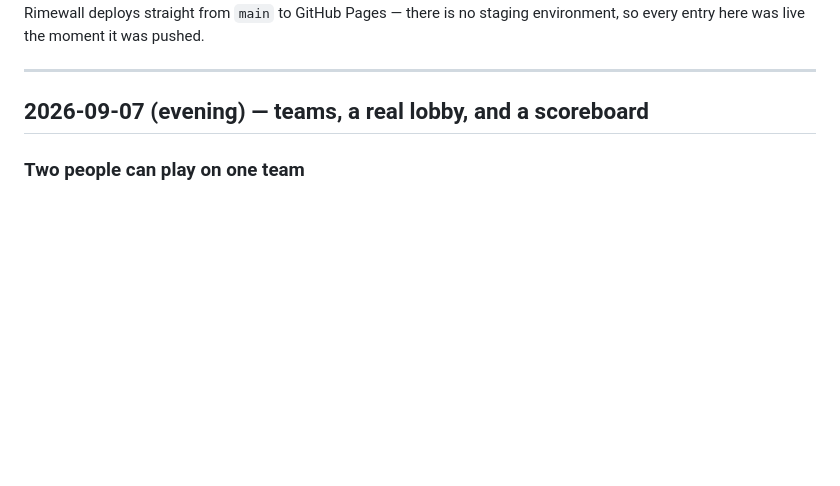
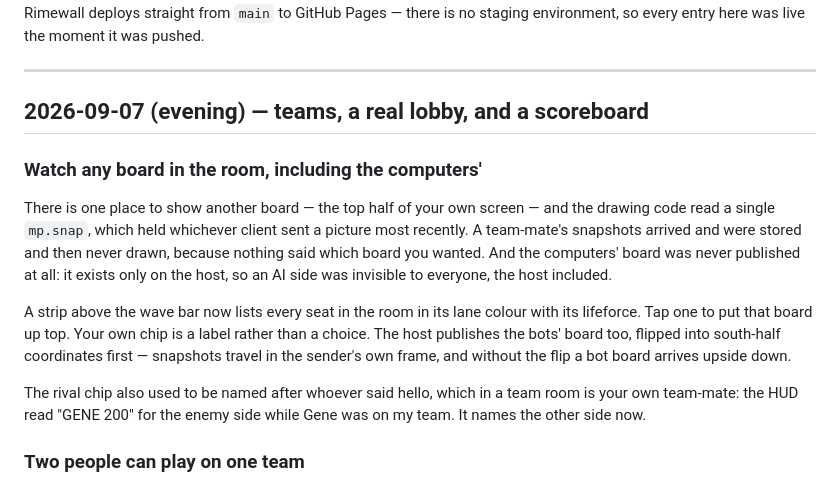
Before and after one commit to gjl15/rimewall, a Markdown page: CHANGELOG.md, the part around the change. Drawn GitHub-style; blank space fills up the shorter version.

Commit message:
Changelog: watching other boards
Co-Authored-By: Claude Opus 5 (1M context) <noreply@anthropic.com>

```diff
--- a/CHANGELOG.md
+++ b/CHANGELOG.md
@@ -8,6 +8,25 @@ environment, so every entry here was live the moment it was pushed.
 ---
 
 ## 2026-09-07 (evening) — teams, a real lobby, and a scoreboard
+
+### Watch any board in the room, including the computers'
+There is one place to show another board — the top half of your own screen —
+and the drawing code read a single `mp.snap`, which held whichever client sent
+a picture most recently. A team-mate's snapshots arrived and were stored and
+then never drawn, because nothing said which board you wanted. And the
+computers' board was never published at all: it exists only on the host, so an
+AI side was invisible to everyone, the host included.
+
+A strip above the wave bar now lists every seat in the room in its lane colour
+with its lifeforce. Tap one to put that board up top. Your own chip is a label
+rather than a choice. The host publishes the bots' board too, flipped into
+south-half coordinates first — snapshots travel in the sender's own frame, and
+without the flip a bot board arrives upside down.
+
+The rival chip also used to be named after whoever said hello, which in a team
+room is your own team-mate: the HUD read "GENE 200" for the enemy side while
+Gene was on my team. It names the other side now.
+
 
 ### Two people can play on one team
 The multiplayer protocol carried exactly one opponent, in scalars: `oppName`,
```
